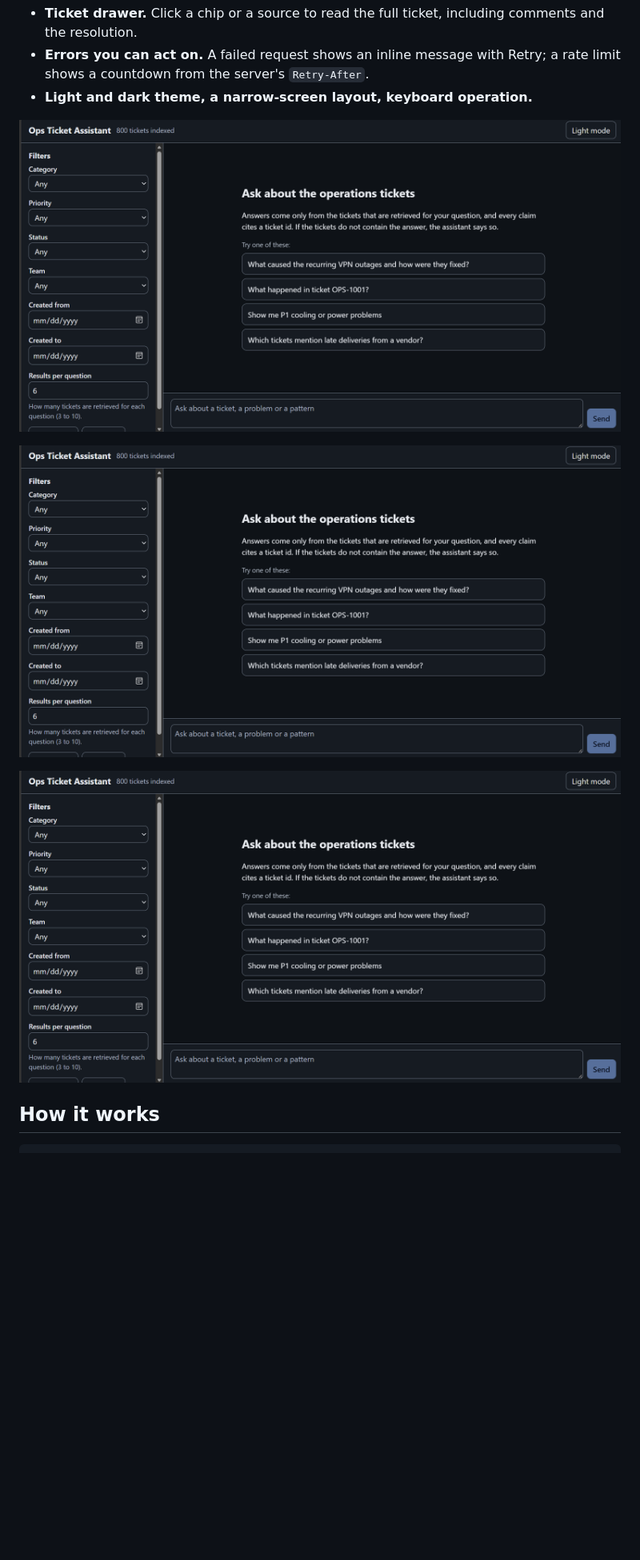
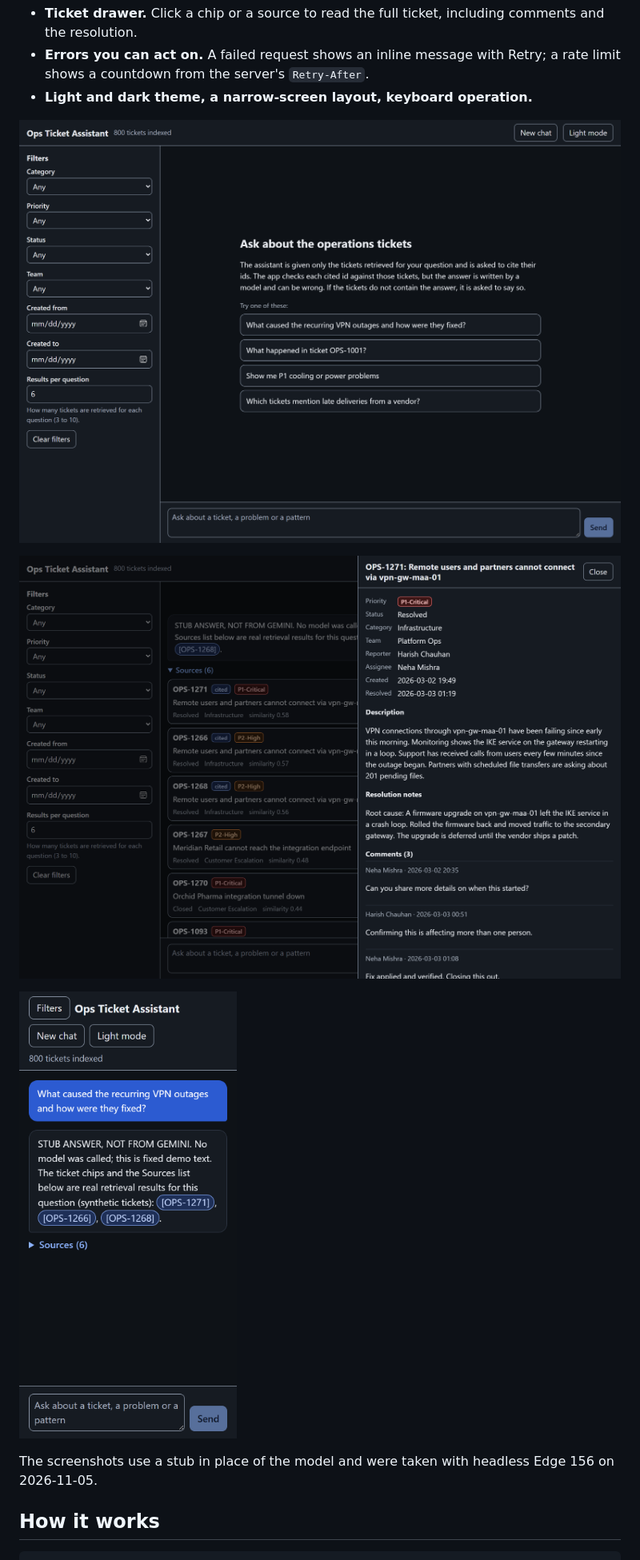
Before and after one commit to ecamorais/Rag-Ops, a Markdown page: README.md, the part around one of its changes. Shown at 80% size. Drawn GitHub-style; pictures changed too: docs/img/01-empty.png, docs/img/02-answer.png, docs/img/03-drawer.png; blank space fills up the shorter version.

Commit message:
Retake README screenshots with a stub model; soften the empty-state wording

````diff
--- a/README.md
+++ b/README.md
@@ -21,5 +21,7 @@ All data is synthetic. The tickets, names, vendors and numbers are generated by
 
-![The narrow-screen layout](docs/img/04-narrow.png)
+![The narrow-screen layout (about 360 px wide, stub answer)](docs/img/04-narrow.png)
+
+The screenshots use a stub in place of the model and were taken with headless Edge 156 on 2026-11-05.
 
 ## How it works
 ```
````
Also changed, not shown: other parts of README.md (+2 -2 lines), 1 other file.
